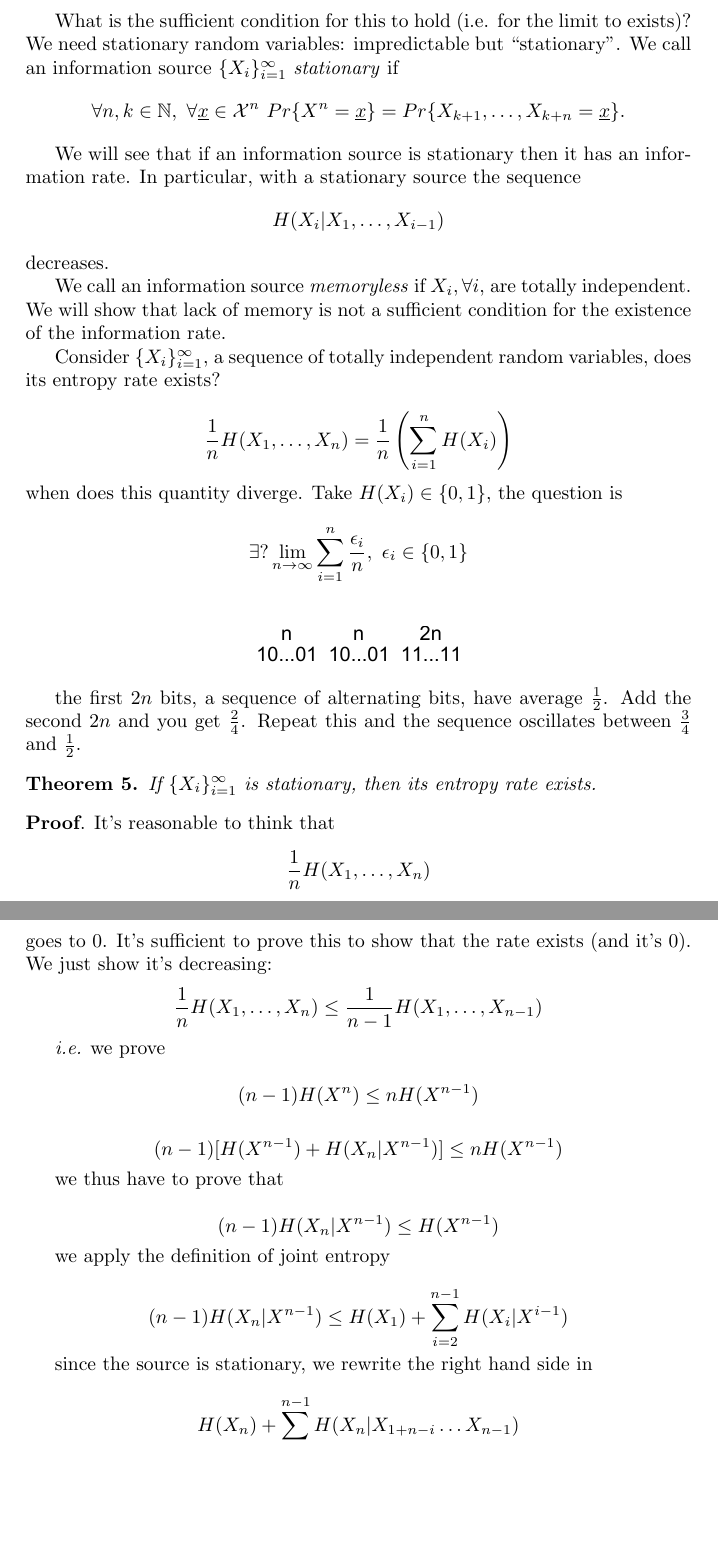
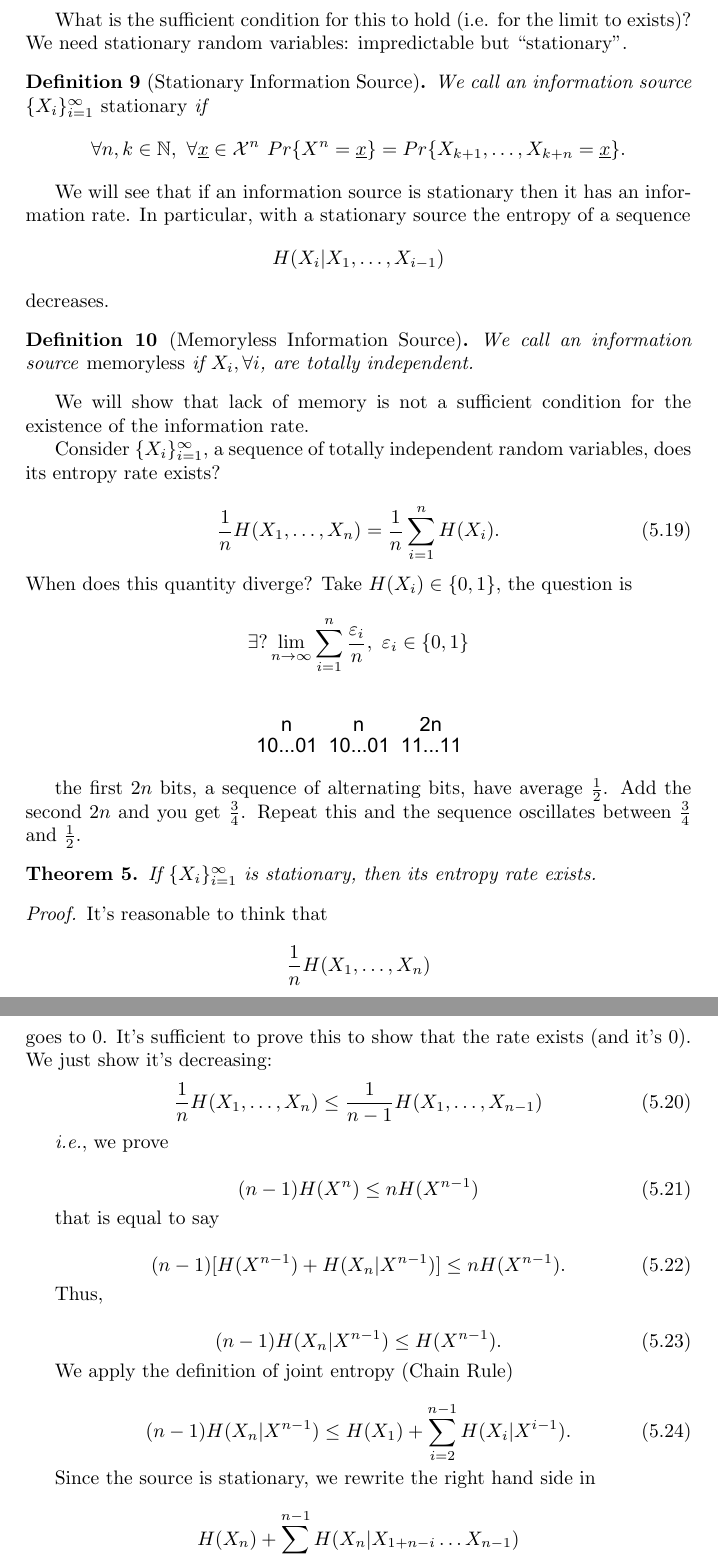
Before and after one commit to dipietrantonio/uni_information_theory_notes, a LaTeX book (main.tex, which reads lessons/ch05-entropy-random-variables.tex): two parts of pages 21 and 22 of 44, joined at a grey line, cut so that both start at the same text, the shorter picture padded with empty space. Compiled offline with pdfLaTeX.

Commit message:
chapter Entropy of RV cleaned. Fixed typos

```diff
--- a/lessons/ch05-entropy-random-variables.tex
+++ b/lessons/ch05-entropy-random-variables.tex
@@ -200 +213,2 @@ so
  \lim_{n \rightarrow \infty} \dfrac{1}{n}H(X^n) = H(P).
+\end{equation}
@@ -202,61 +215,69 @@ so
 
-What is the sufficient condition for this to hold (i.e. for the limit to exists)? We need stationary random variables: impredictable but ``stationary''. We call an information source $\{X_i\}_{i = 1}^\infty$ \emph{stationary} if
+What is the sufficient condition for this to hold (i.e. for the limit to exists)? We need stationary random variables: impredictable but ``stationary''.
+\begin{definition}[Stationary Information Source]
+We call an information source $\{X_i\}_{i = 1}^\infty$ \emph{stationary} if
 \[
  \forall n,k \in \mathbb{N},\ \forall \str{x} \in \xset^n\ Pr\{X^n=\str{x}\} = Pr\{X_{k+1}, \ldots, X_{k+n} = \str{x}\}.
 \]
+\end{definition}
 
-We will see that if an information source is stationary then it has an information rate. In particular, with a stationary source the sequence $$H(X_i | X_1, \ldots, X_{i-1})$$ decreases.
 
-We call an information source \emph{memoryless} if $X_i, \forall i$, are totally independent. We will show that lack of memory is not a sufficient condition for the existence of the information rate.
+We will see that if an information source is stationary then it has an information rate. In particular, with a stationary source the entropy of a sequence $$H(X_i | X_1, \ldots, X_{i-1})$$ decreases.
+\begin{definition}[Memoryless Information Source]
+We call an information source \emph{memoryless} if $X_i, \forall i$, are totally independent.
+\end{definition}
+We will show that lack of memory is not a sufficient condition for the existence of the information rate.
 
 Consider $\{X_i\}_{i = 1}^\infty$, a sequence of totally independent random variables, does its entropy rate exists?
 
+\begin{equation}
+ \dfrac{1}{n}H(X_1, \ldots, X_n) = \dfrac{1}{n}\sum_{i=1}^nH(X_i).
+\end{equation}
+When does this quantity diverge? Take $H(X_i) \in \{0, 1\}$, the question is
 \[
- \dfrac{1}{n}H(X_1, \ldots, X_n) = \dfrac{1}{n}\left(\sum_{i=1}^nH(X_i)\right)
-\]
-when does this quantity diverge. Take $H(X_i) \in \{0, 1\}$, the question is
-\[
-\exists? \lim_{n\rightarrow \infty} \sum_{i = 1}^n \dfrac{\epsilon_i}{n},\ \epsilon_i \in \{0, 1\}
+\exists? \lim_{n\rightarrow \infty} \sum_{i = 1}^n \dfrac{\varepsilon_i}{n},\ \varepsilon_i \in \{0, 1\}
 \]
 
 \begin{figure}[h!]
 \centering
 	\includegraphics[width=0.3\linewidth]{pictures/ch05-seq.eps}
 \end{figure}
-the first $2n$ bits, a sequence of alternating bits, have average $\ifrac{1}{2}$. Add the second $2n$ and you get $\ifrac{2}{4}$. Repeat this and the sequence oscillates between $\ifrac{3}{4}$ and $\ifrac{1}{2}$.
+the first $2n$ bits, a sequence of alternating bits, have average $\ifrac{1}{2}$. Add the second $2n$ and you get $\ifrac{3}{4}$. Repeat this and the sequence oscillates between $\ifrac{3}{4}$ and $\ifrac{1}{2}$.
 
 \begin{thm}
  If $\{X_i\}_{i = 1}^\infty$ is stationary, then its entropy rate exists.
 \end{thm}
 
-\noindent\textbf{Proof}. It's reasonable to think that $$\dfrac{1}{n}H(X_1, \ldots, X_n)$$ goes to 0. It's sufficient to prove this to show that the rate exists (and it's 0). We just show it's decreasing:
-\[
+\begin{proof} It's reasonable to think that $$\dfrac{1}{n}H(X_1, \ldots, X_n)$$ goes to 0. It's sufficient to prove this to show that the rate exists (and it's 0). We just show it's decreasing:
+\begin{equation}
  \dfrac{1}{n}H(X_1, \ldots, X_n)  \leq \dfrac{1}{n-1}H(X_1, \ldots, X_{n-1})
-\]
+\end{equation}
 
-\emph{i.e.} we prove
+\ie we prove
 
-\[
+\begin{equation}
  (n-1)H(X^n)  \leq nH(X^{n-1})
-\]
+\end{equation}
 
-\[
- (n-1)[H(X^{n-1}) + H(X_n | X^{n-1})]  \leq nH(X^{n-1})
-\]
+that is equal to say
 
-we thus have to prove that
+\begin{equation}
+ (n-1)[H(X^{n-1}) + H(X_n | X^{n-1})]  \leq nH(X^{n-1}) .
+\end{equation}
 
-\[
-  (n-1)H(X_n | X^{n-1})  \leq H(X^{n-1})
-\]
+Thus,
 
-we apply the definition of joint entropy
+\begin{equation}
+  (n-1)H(X_n | X^{n-1})  \leq H(X^{n-1}).
+\end{equation}
 
-\[
- (n-1)H(X_n | X^{n-1})  \leq H(X_1) + \sum_{i=2}^{n-1}H(X_i|X^{i-1})
-\]
+We apply the definition of joint entropy (Chain Rule)
 
-since the source is stationary, we rewrite the right hand side in
+\begin{equation}
+ (n-1)H(X_n | X^{n-1})  \leq H(X_1) + \sum_{i=2}^{n-1}H(X_i|X^{i-1}).
+\end{equation}
+
+Since the source is stationary, we rewrite the right hand side in
 
 \[
  H(X_n) + \sum_{i=2}^{n-1} H(X_n|X_{1 + n - i} \ldots X_{n-1})
```
Also changed, not shown: main.pdf, lessons/ch05-entropy-random-variables.tex (67 more changed lines).
